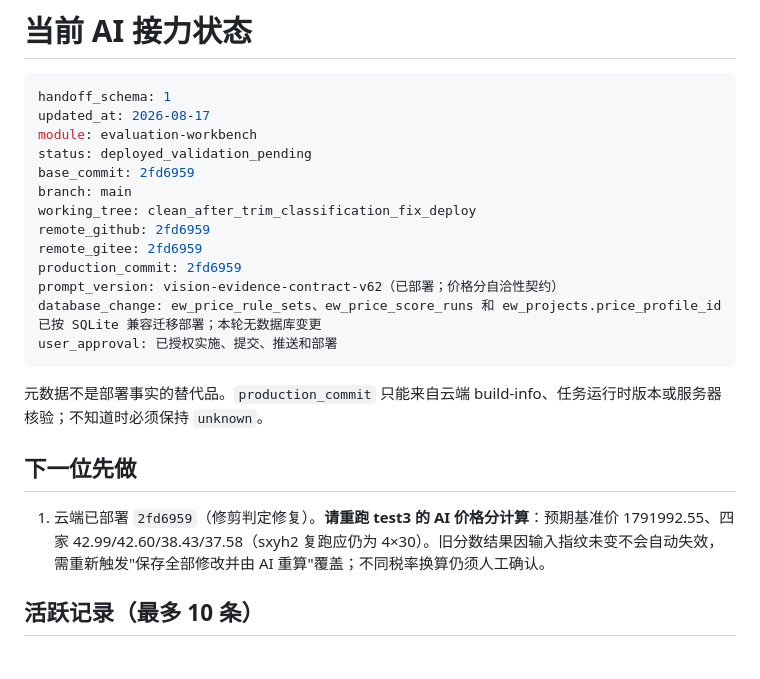
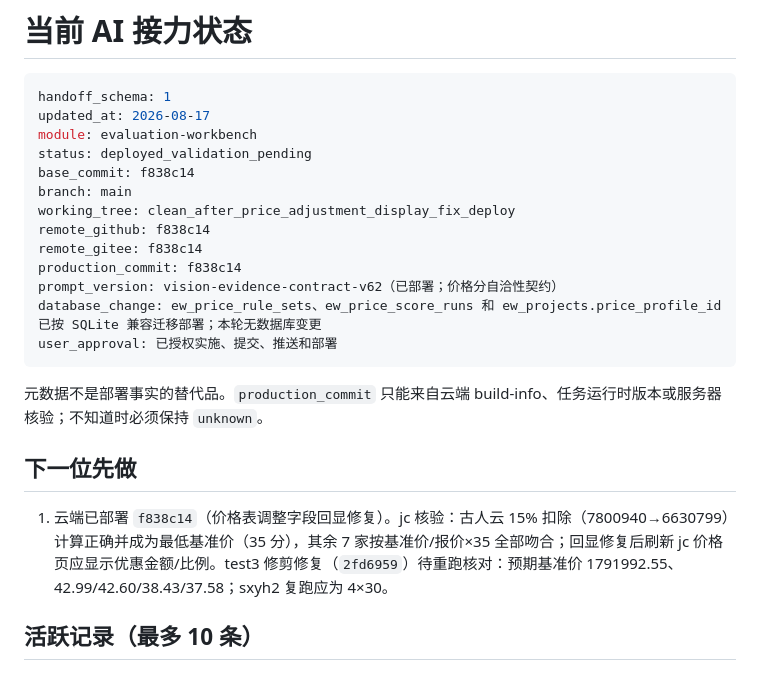
Before and after one commit to abner20953/bidding-data, a Markdown page: docs/ai协作/AI_HANDOFF.md, the part around the change. Drawn GitHub-style.

Commit message:
docs: 记录云端部署 f838c14（价格表调整字段回显修复）；jc 15% 扣除核验通过
- 云端 build-info：code=image f838c14、version_consistent=true
- jc 核验：古人云 15% 扣除 7800940→6630799 正确、为最低基准价得 35 分，其余 7 家按基准价/报价×35 全部吻合
- 待办：test3 重跑核对（基准价 1791992.55、42.99/42.60/38.43/37.58）；sxyh2 复跑（4×30）

```diff
--- a/docs/ai协作/AI_HANDOFF.md
+++ b/docs/ai协作/AI_HANDOFF.md
@@ -5,12 +5,12 @@ handoff_schema: 1
 updated_at: 2026-08-17
 module: evaluation-workbench
 status: deployed_validation_pending
-base_commit: 2fd6959
+base_commit: f838c14
 branch: main
-working_tree: clean_after_trim_classification_fix_deploy
-remote_github: 2fd6959
-remote_gitee: 2fd6959
-production_commit: 2fd6959
+working_tree: clean_after_price_adjustment_display_fix_deploy
+remote_github: f838c14
+remote_gitee: f838c14
+production_commit: f838c14
 prompt_version: vision-evidence-contract-v62（已部署；价格分自洽性契约）
 database_change: ew_price_rule_sets、ew_price_score_runs 和 ew_projects.price_profile_id 已按 SQLite 兼容迁移部署；本轮无数据库变更
 user_approval: 已授权实施、提交、推送和部署
@@ -20,7 +20,7 @@ user_approval: 已授权实施、提交、推送和部署
 
 ## 下一位先做
 
-1. 云端已部署 `2fd6959`（修剪判定修复）。**请重跑 test3 的 AI 价格分计算**：预期基准价 1791992.55、四家 42.99/42.60/38.43/37.58（sxyh2 复跑应仍为 4×30）。旧分数结果因输入指纹未变不会自动失效，需重新触发"保存全部修改并由 AI 重算"覆盖；不同税率换算仍须人工确认。
+1. 云端已部署 `f838c14`（价格表调整字段回显修复）。jc 核验：古人云 15% 扣除（7800940→6630799）计算正确并成为最低基准价（35 分），其余 7 家按基准价/报价×35 全部吻合；回显修复后刷新 jc 价格页应显示优惠金额/比例。test3 修剪修复（`2fd6959`）待重跑核对：预期基准价 1791992.55、42.99/42.60/38.43/37.58；sxyh2 复跑应为 4×30。
 
 ## 活跃记录（最多 10 条）
 
```
